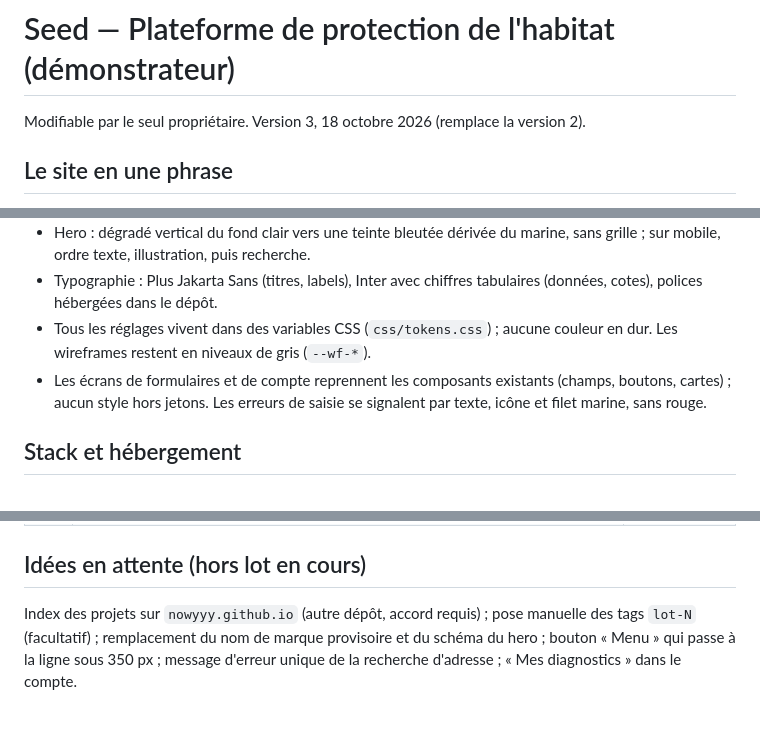
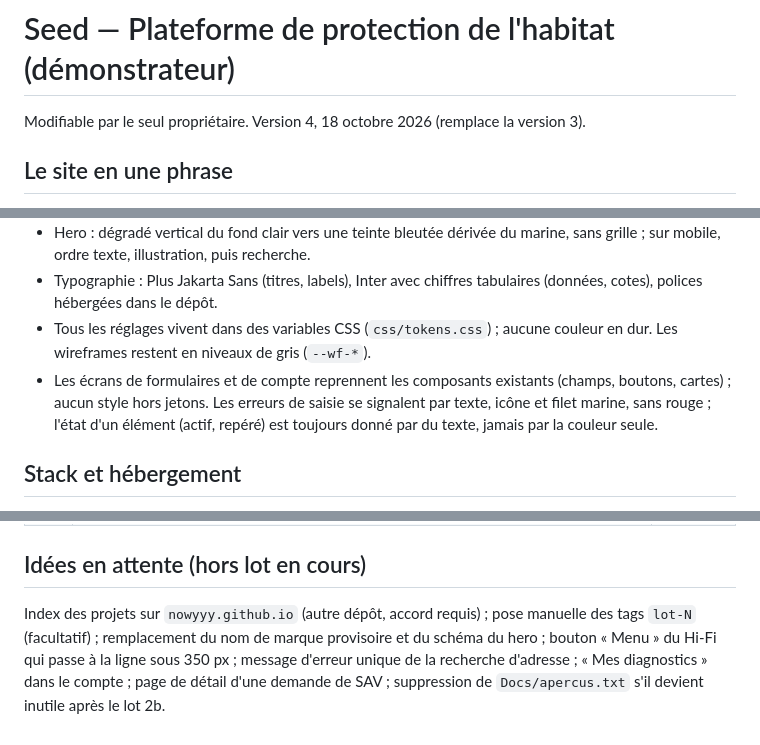
Before and after one commit to Nowyyy/Plateforme-Commerciale, a Markdown page: Docs/seed.md, 3 parts joined by grey strips. Drawn GitHub-style.

```diff
--- a/Docs/seed.md
+++ b/Docs/seed.md
@@ -1,5 +1,5 @@
 # Seed — Plateforme de protection de l'habitat (démonstrateur)
-Modifiable par le seul propriétaire. Version 3, 18 octobre 2026 (remplace la version 2).
+Modifiable par le seul propriétaire. Version 4, 18 octobre 2026 (remplace la version 3).
 
 ## Le site en une phrase
 Un démonstrateur en ligne, hébergé sur GitHub Pages, d'une place de marché d'équipements de protection de la maison contre quatre aléas climatiques (inondations, grêle et vents, feux de forêt, canicule), au parcours calme et technique : adresse, diagnostic, fiche produit, cotes, mode de pose, panier récapitulatif. S'y ajoutent un espace professionnel (candidature de vendeurs) et un espace client simulé (achats, service après-vente).
@@ -69,7 +76,7 @@ Règles : alimentée automatiquement à partir des fichiers `apercu.txt` (type d
 - Hero : dégradé vertical du fond clair vers une teinte bleutée dérivée du marine, sans grille ; sur mobile, ordre texte, illustration, puis recherche.
 - Typographie : Plus Jakarta Sans (titres, labels), Inter avec chiffres tabulaires (données, cotes), polices hébergées dans le dépôt.
 - Tous les réglages vivent dans des variables CSS (`css/tokens.css`) ; aucune couleur en dur. Les wireframes restent en niveaux de gris (`--wf-*`).
-- Les écrans de formulaires et de compte reprennent les composants existants (champs, boutons, cartes) ; aucun style hors jetons. Les erreurs de saisie se signalent par texte, icône et filet marine, sans rouge.
+- Les écrans de formulaires et de compte reprennent les composants existants (champs, boutons, cartes) ; aucun style hors jetons. Les erreurs de saisie se signalent par texte, icône et filet marine, sans rouge ; l'état d'un élément (actif, repéré) est toujours donné par du texte, jamais par la couleur seule.
 
 ## Stack et hébergement
 HTML, CSS à variables, JavaScript en modules, sans compilation ni dépendance d'exécution. Textes et liens dans `data/*.json`, injectés par clés (`data-texte`, `data-lien`). Outils de développement seulement : ESLint, Vitest, Playwright avec axe, Lighthouse. Chemins relatifs. Justification : peu d'état, aucun serveur possible. Alternative si le nombre de pages explose : Astro ou Vite.
@@ -112,4 +119,4 @@ Fichier Figma produit sans retouche humaine ; vrai paiement ; vraie authentifica
 | 11 | Optionnel, sur ordinateur : export Figma des écrans, puis reprise manuelle | à faire |
 
 ## Idées en attente (hors lot en cours)
-Index des projets sur `nowyyy.github.io` (autre dépôt, accord requis) ; pose manuelle des tags `lot-N` (facultatif) ; remplacement du nom de marque provisoire et du schéma du hero ; bouton « Menu » qui passe à la ligne sous 350 px ; message d'erreur unique de la recherche d'adresse ; « Mes diagnostics » dans le compte.
+Index des projets sur `nowyyy.github.io` (autre dépôt, accord requis) ; pose manuelle des tags `lot-N` (facultatif) ; remplacement du nom de marque provisoire et du schéma du hero ; bouton « Menu » du Hi-Fi qui passe à la ligne sous 350 px ; message d'erreur unique de la recherche d'adresse ; « Mes diagnostics » dans le compte ; page de détail d'une demande de SAV ; suppression de `Docs/apercus.txt` s'il devient inutile après le lot 2b.
```
Also changed, not shown: other parts of Docs/seed.md (+35 -28 lines).
